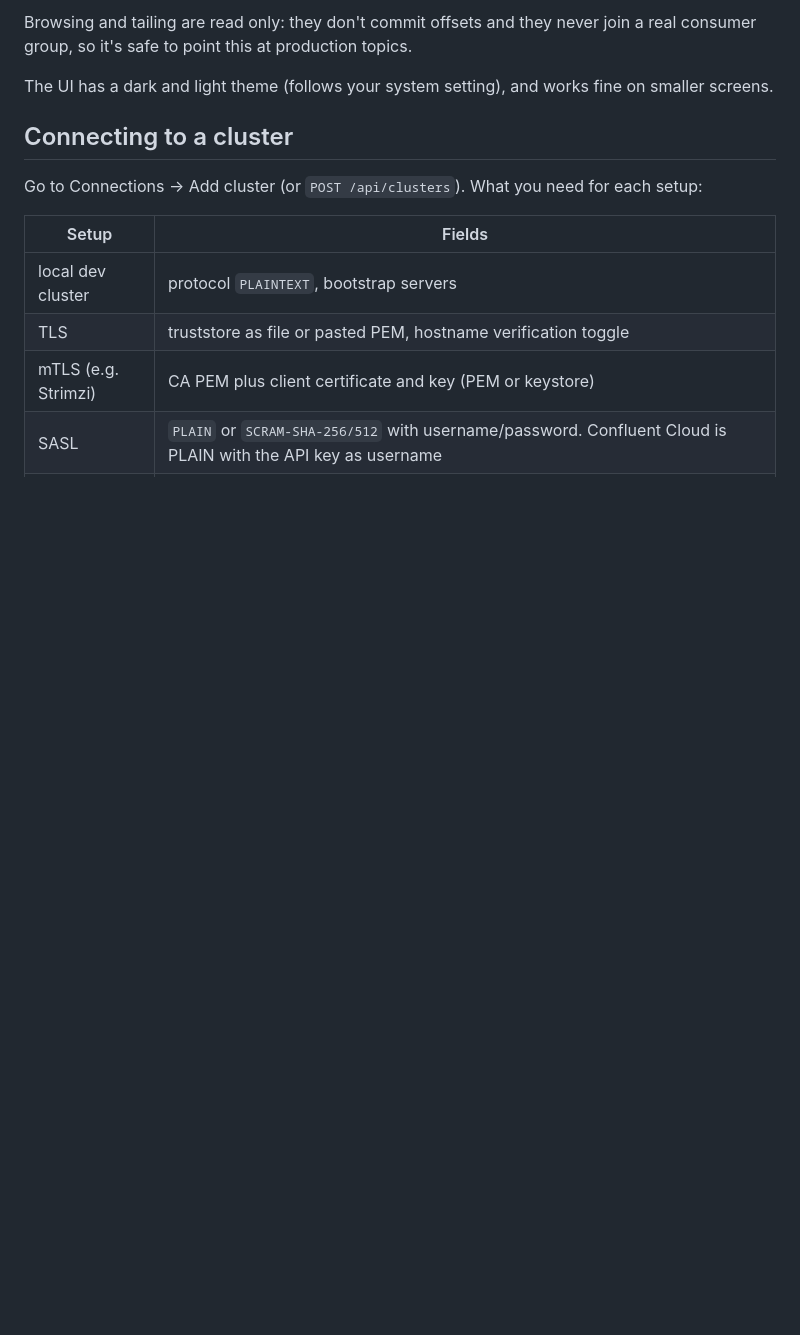
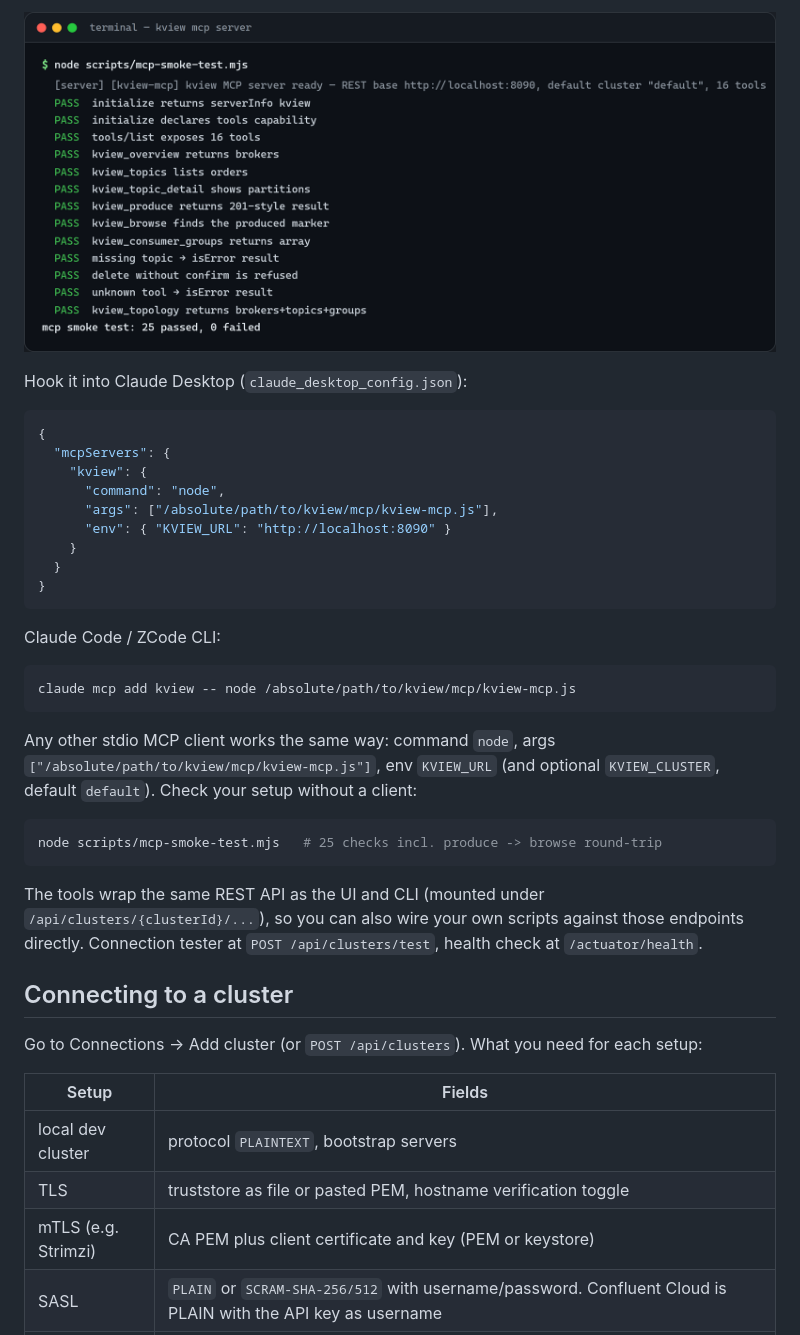
Before and after one commit to ritikbansod/kview, a Markdown page: README.md, the part around the change printed below. Drawn GitHub-style; pictures changed too: docs/images/mcp-terminal.png (added); blank space fills up the shorter version.

````diff
--- a/README.md
+++ b/README.md
@@ -50,9 +104,38 @@ The app also starts fine when no broker is reachable, pages just show a
 
-Browsing and tailing are read only: they don't commit offsets and they never join a real
-consumer group, so it's safe to point this at production topics.
+![Kview MCP smoke test passing](docs/images/mcp-terminal.png)
 
-The UI has a dark and light theme (follows your system setting), and works fine on
-smaller screens.
+Hook it into Claude Desktop (`claude_desktop_config.json`):
+
+```json
+{
+  "mcpServers": {
+    "kview": {
+      "command": "node",
+      "args": ["/absolute/path/to/kview/mcp/kview-mcp.js"],
+      "env": { "KVIEW_URL": "http://localhost:8090" }
+    }
+  }
+}
+```
+
+Claude Code / ZCode CLI:
+
+```bash
+claude mcp add kview -- node /absolute/path/to/kview/mcp/kview-mcp.js
+```
+
+Any other stdio MCP client works the same way: command `node`, args
+`["/absolute/path/to/kview/mcp/kview-mcp.js"]`, env `KVIEW_URL` (and optional
+`KVIEW_CLUSTER`, default `default`). Check your setup without a client:
+
+```bash
+node scripts/mcp-smoke-test.mjs   # 25 checks incl. produce -> browse round-trip
+```
+
+The tools wrap the same REST API as the UI and CLI (mounted under
+`/api/clusters/{clusterId}/...`), so you can also wire your own scripts against those
+endpoints directly. Connection tester at `POST /api/clusters/test`, health check at
+`/actuator/health`.
 
 ## Connecting to a cluster
 
````
Also changed, not shown: other parts of README.md (+89 -146 lines).
